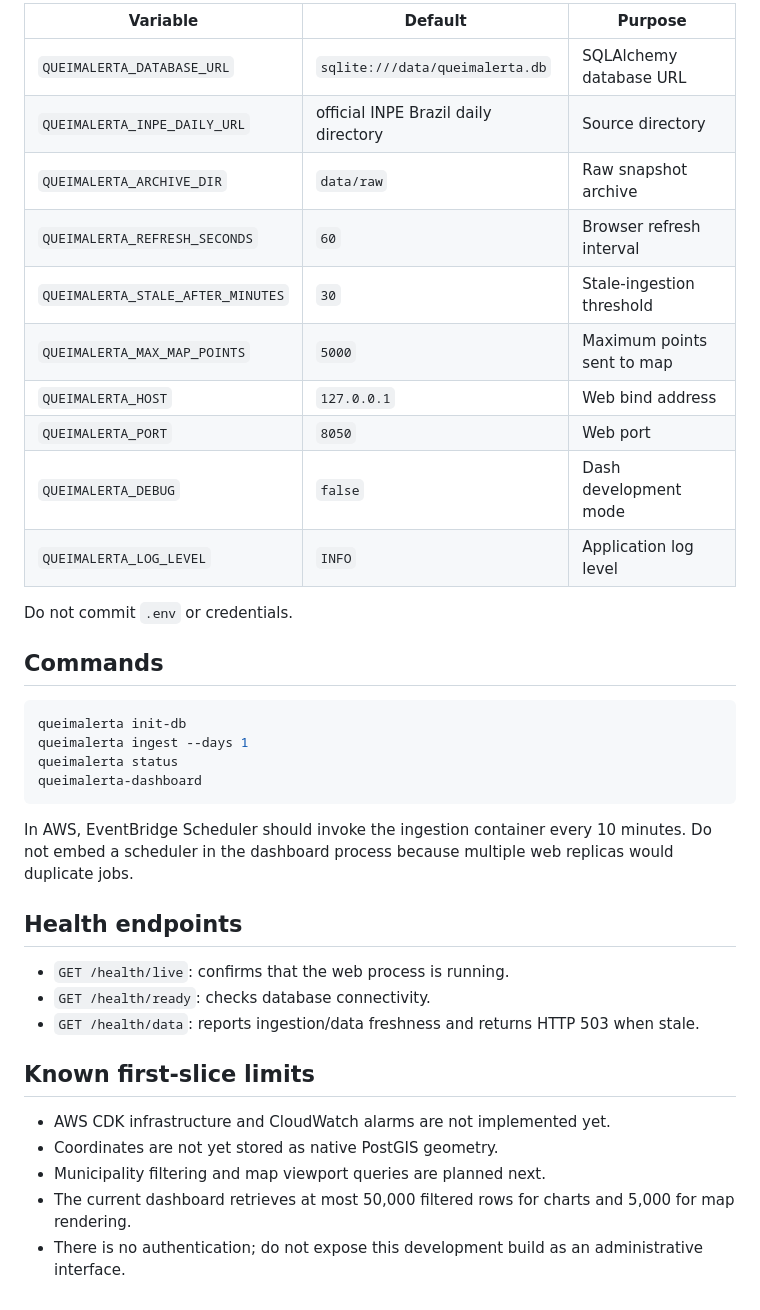
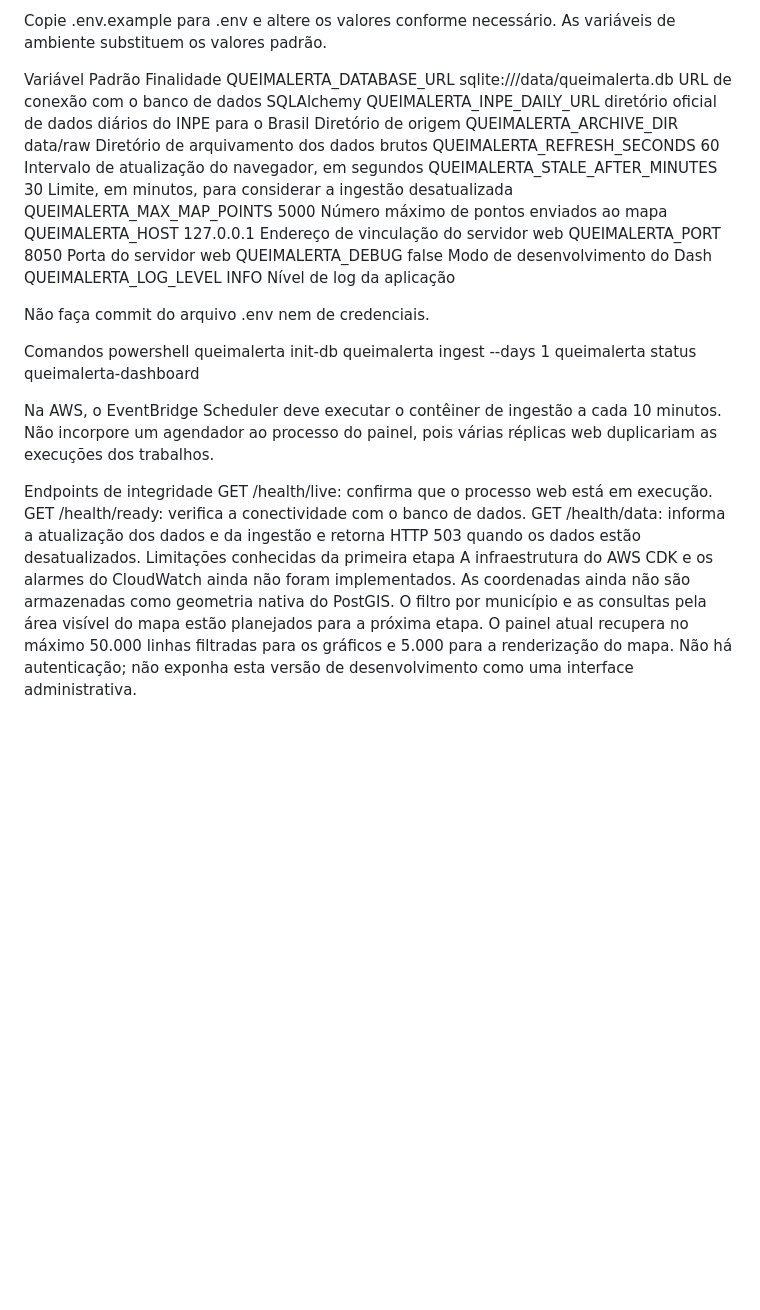
Before and after one commit to Celestino0310/Hackaton-Queimadas, a Markdown page: README.md, the part around one of its changes. GitHub-like rendering; blank space fills up the shorter version.

Commit message:
fix: readme traduzido

````diff
--- a/README.md
+++ b/README.md
@@ -78,40 +74,37 @@ Copy `.env.example` to `.env` and change values as needed. Environment variables
 
-| Variable | Default | Purpose |
-|---|---|---|
-| `QUEIMALERTA_DATABASE_URL` | `sqlite:///data/queimalerta.db` | SQLAlchemy database URL |
-| `QUEIMALERTA_INPE_DAILY_URL` | official INPE Brazil daily directory | Source directory |
-| `QUEIMALERTA_ARCHIVE_DIR` | `data/raw` | Raw snapshot archive |
-| `QUEIMALERTA_REFRESH_SECONDS` | `60` | Browser refresh interval |
-| `QUEIMALERTA_STALE_AFTER_MINUTES` | `30` | Stale-ingestion threshold |
-| `QUEIMALERTA_MAX_MAP_POINTS` | `5000` | Maximum points sent to map |
-| `QUEIMALERTA_HOST` | `127.0.0.1` | Web bind address |
-| `QUEIMALERTA_PORT` | `8050` | Web port |
-| `QUEIMALERTA_DEBUG` | `false` | Dash development mode |
-| `QUEIMALERTA_LOG_LEVEL` | `INFO` | Application log level |
+Copie .env.example para .env e altere os valores conforme necessário. As variáveis de ambiente substituem os valores padrão.
 
-Do not commit `.env` or credentials.
+Variável	Padrão	Finalidade
+QUEIMALERTA_DATABASE_URL	sqlite:///data/queimalerta.db	URL de conexão com o banco de dados SQLAlchemy
+QUEIMALERTA_INPE_DAILY_URL	diretório oficial de dados diários do INPE para o Brasil	Diretório de origem
+QUEIMALERTA_ARCHIVE_DIR	data/raw	Diretório de arquivamento dos dados brutos
+QUEIMALERTA_REFRESH_SECONDS	60	Intervalo de atualização do navegador, em segundos
+QUEIMALERTA_STALE_AFTER_MINUTES	30	Limite, em minutos, para considerar a ingestão desatualizada
+QUEIMALERTA_MAX_MAP_POINTS	5000	Número máximo de pontos enviados ao mapa
+QUEIMALERTA_HOST	127.0.0.1	Endereço de vinculação do servidor web
+QUEIMALERTA_PORT	8050	Porta do servidor web
+QUEIMALERTA_DEBUG	false	Modo de desenvolvimento do Dash
+QUEIMALERTA_LOG_LEVEL	INFO	Nível de log da aplicação
 
-## Commands
+Não faça commit do arquivo .env nem de credenciais.
 
-```powershell
+Comandos
+powershell
 queimalerta init-db
 queimalerta ingest --days 1
 queimalerta status
 queimalerta-dashboard
-```
 
-In AWS, EventBridge Scheduler should invoke the ingestion container every 10 minutes. Do not embed a scheduler in the dashboard process because multiple web replicas would duplicate jobs.
 
-## Health endpoints
+Na AWS, o EventBridge Scheduler deve executar o contêiner de ingestão a cada 10 minutos. Não incorpore um agendador ao processo do painel, pois várias réplicas web duplicariam as execuções dos trabalhos.
 
-- `GET /health/live`: confirms that the web process is running.
-- `GET /health/ready`: checks database connectivity.
-- `GET /health/data`: reports ingestion/data freshness and returns HTTP 503 when stale.
-
-## Known first-slice limits
-
-- AWS CDK infrastructure and CloudWatch alarms are not implemented yet.
-- Coordinates are not yet stored as native PostGIS geometry.
-- Municipality filtering and map viewport queries are planned next.
-- The current dashboard retrieves at most 50,000 filtered rows for charts and 5,000 for map rendering.
-- There is no authentication; do not expose this development build as an administrative interface.
+Endpoints de integridade
+GET /health/live: confirma que o processo web está em execução.
+GET /health/ready: verifica a conectividade com o banco de dados.
+GET /health/data: informa a atualização dos dados e da ingestão e retorna HTTP 503 quando os dados estão desatualizados.
+Limitações conhecidas da primeira etapa
+A infraestrutura do AWS CDK e os alarmes do CloudWatch ainda não foram implementados.
+As coordenadas ainda não são armazenadas como geometria nativa do PostGIS.
+O filtro por município e as consultas pela área visível do mapa estão planejados para a próxima etapa.
+O painel atual recupera no máximo 50.000 linhas filtradas para os gráficos e 5.000 para a renderização do mapa.
+Não há autenticação; não exponha esta versão de desenvolvimento como uma interface administrativa.
````
Also changed, not shown: other parts of README.md (+38 -42 lines).
